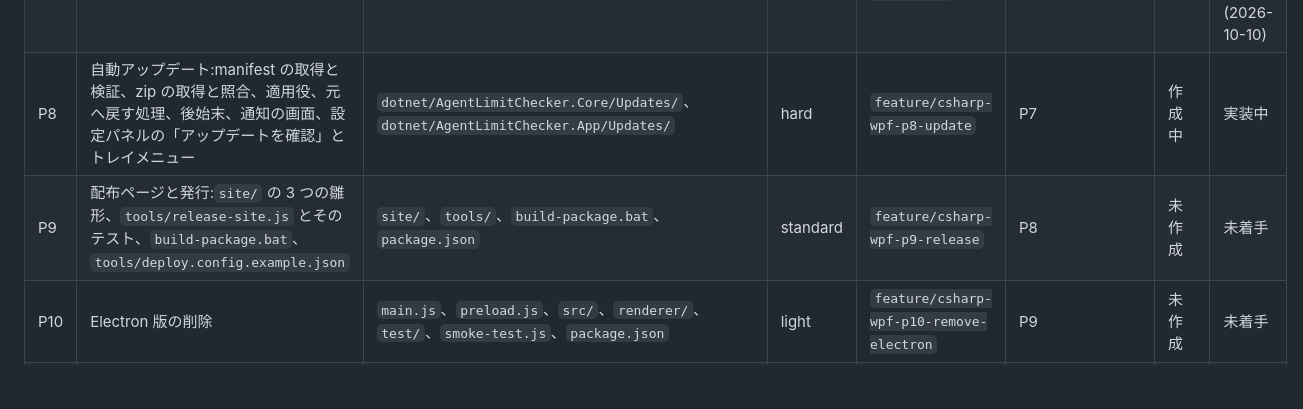
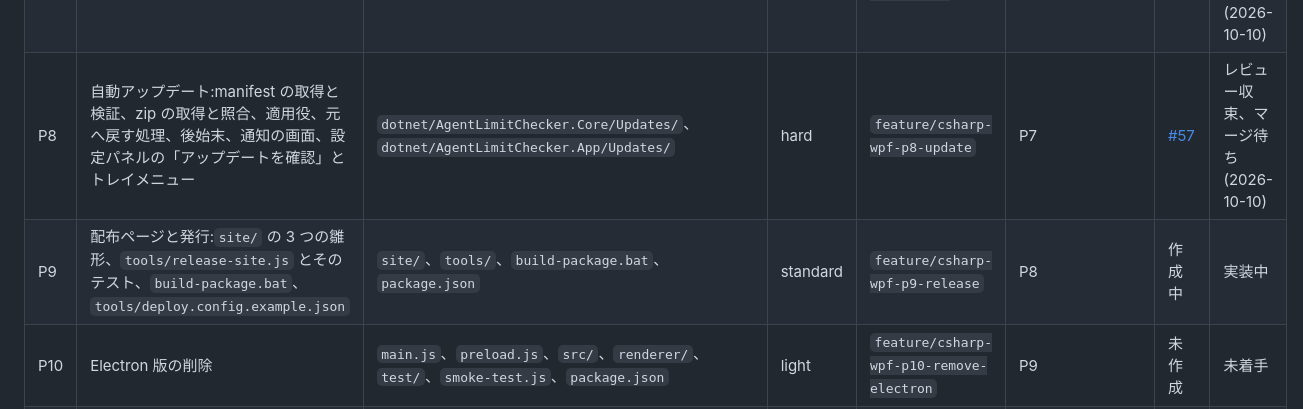
Before and after one commit to ktysne/agent-limit-checker, a Markdown page: docs/handover/2026-10-10-csharp-wpf-migration.md, the part around the change. Rendered like a GitHub page; blank space fills up the shorter version.

Commit message:
docs: update migration plan for P8 review
Co-Authored-By: Claude Opus 5.5 <noreply@anthropic.com>

```diff
--- a/docs/handover/2026-10-10-csharp-wpf-migration.md
+++ b/docs/handover/2026-10-10-csharp-wpf-migration.md
@@ -105,8 +105,8 @@ P0 だけは文書のみの変更なので main へ向ける。
 | P5 | 取得の周期、トレイアイコンの描画、トレイのメニュー、ログイン用の端末の起動、ログイン完了の監視、自動の再認証 | `dotnet/AgentLimitChecker.App/` | hard | `feature/csharp-wpf-p5-shell` | P4 | [#54](https://github.com/ktysne/agent-limit-checker/pull/54) | レビュー収束、マージ待ち(2026-10-10) |
 | P6 | ポップオーバーの UI:各サービスの表示、週の配分の目安、Codex の複数アカウント、設定パネル、テーマ、位置、表示倍率 | `dotnet/AgentLimitChecker.App/Views/`、`ViewModels/` | hard | `feature/csharp-wpf-p6-popover` | P5 | [#55](https://github.com/ktysne/agent-limit-checker/pull/55) | レビュー収束、マージ待ち(2026-10-10) |
 | P7 | 自動起動(Run キー)と Electron 版からの移行、`build-release.bat` | `dotnet/AgentLimitChecker.App/AutoLaunch*`、`build-release.bat` | standard | `feature/csharp-wpf-p7-autolaunch` | P6 | [#56](https://github.com/ktysne/agent-limit-checker/pull/56) | レビュー収束、マージ待ち(2026-10-10) |
-| P8 | 自動アップデート:manifest の取得と検証、zip の取得と照合、適用役、元へ戻す処理、後始末、通知の画面、設定パネルの「アップデートを確認」とトレイメニュー | `dotnet/AgentLimitChecker.Core/Updates/`、`dotnet/AgentLimitChecker.App/Updates/` | hard | `feature/csharp-wpf-p8-update` | P7 | 作成中 | 実装中 |
-| P9 | 配布ページと発行:`site/` の 3 つの雛形、`tools/release-site.js` とそのテスト、`build-package.bat`、`tools/deploy.config.example.json` | `site/`、`tools/`、`build-package.bat`、`package.json` | standard | `feature/csharp-wpf-p9-release` | P8 | 未作成 | 未着手 |
+| P8 | 自動アップデート:manifest の取得と検証、zip の取得と照合、適用役、元へ戻す処理、後始末、通知の画面、設定パネルの「アップデートを確認」とトレイメニュー | `dotnet/AgentLimitChecker.Core/Updates/`、`dotnet/AgentLimitChecker.App/Updates/` | hard | `feature/csharp-wpf-p8-update` | P7 | [#57](https://github.com/ktysne/agent-limit-checker/pull/57) | レビュー収束、マージ待ち(2026-10-10) |
+| P9 | 配布ページと発行:`site/` の 3 つの雛形、`tools/release-site.js` とそのテスト、`build-package.bat`、`tools/deploy.config.example.json` | `site/`、`tools/`、`build-package.bat`、`package.json` | standard | `feature/csharp-wpf-p9-release` | P8 | 作成中 | 実装中 |
 | P10 | Electron 版の削除 | `main.js`、`preload.js`、`src/`、`renderer/`、`test/`、`smoke-test.js`、`package.json` | light | `feature/csharp-wpf-p10-remove-electron` | P9 | 未作成 | 未着手 |
 | P11 | ドキュメントの整備:README、`docs/development.md`、`docs/design.md`、CLAUDE.md、AGENTS.md、`.cross-review.md` | `README.md`、`docs/`、`CLAUDE.md` ほか | standard | `feature/csharp-wpf-p11-docs` | P10 | 未作成 | 未着手 |
 | 統合 | 実機での安定の確認後、統合ブランチを main へ | — | — | `feature/csharp-wpf` | main | 未作成 | 未着手 |
```
